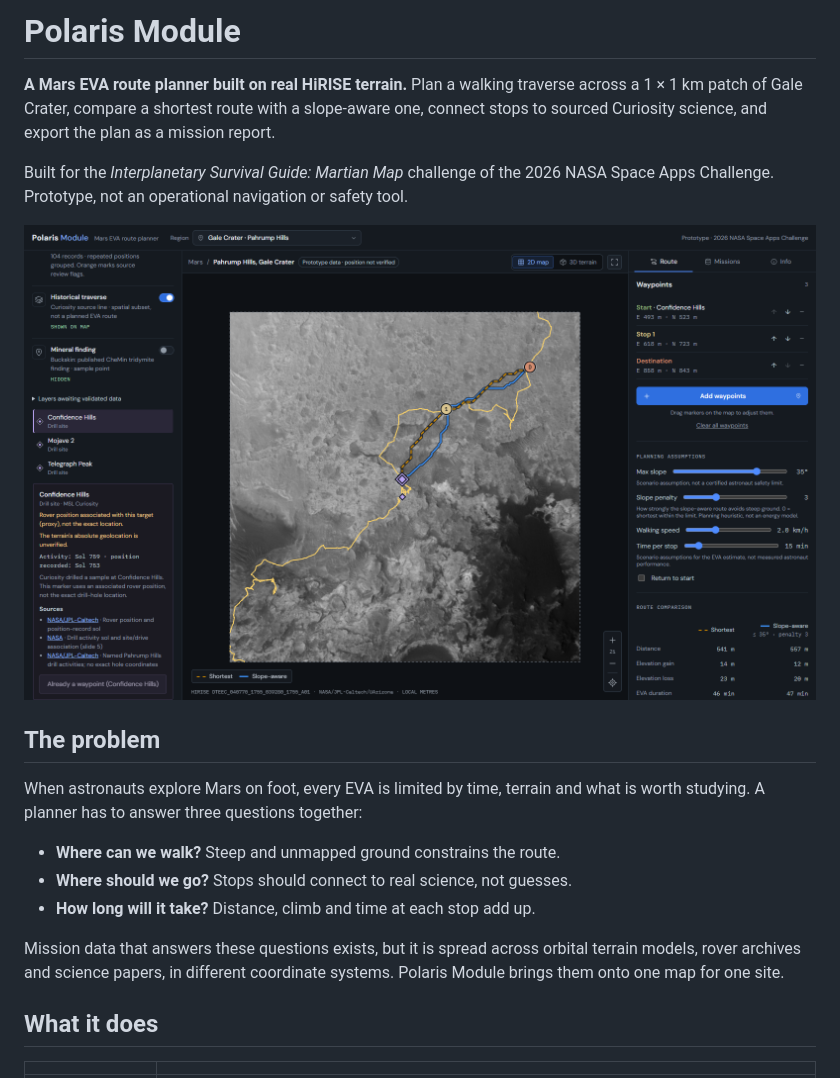
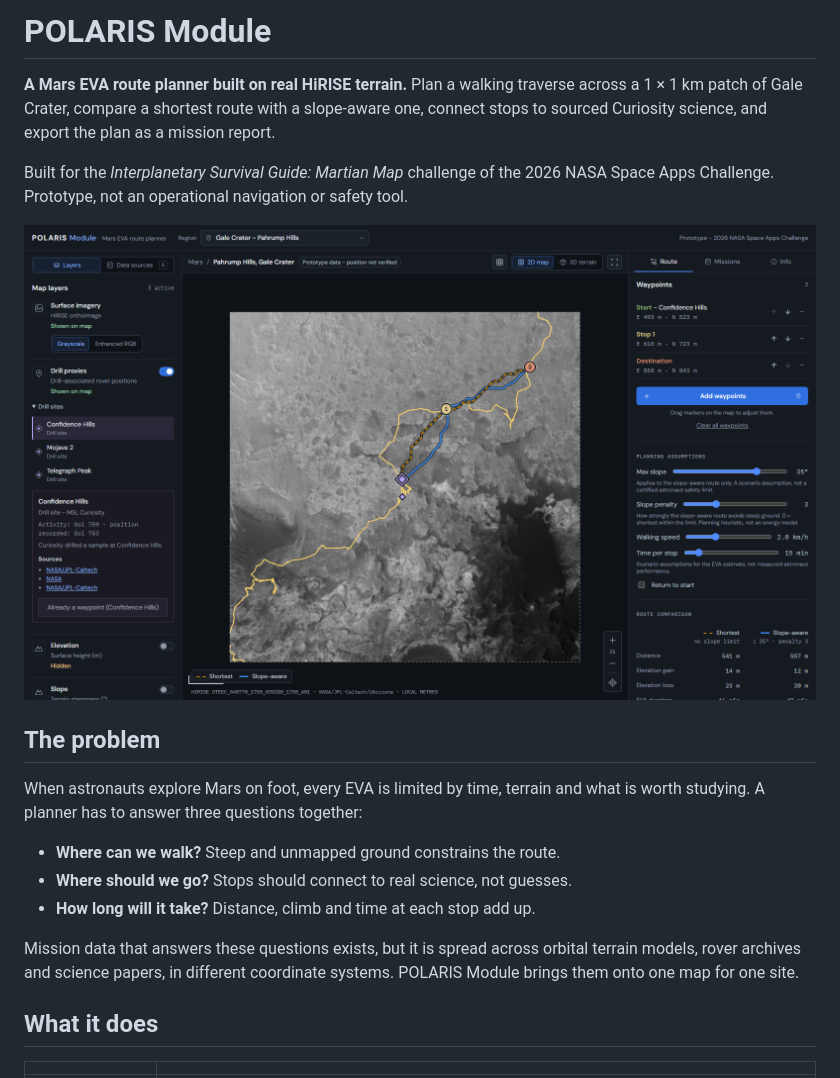
Before and after one commit to hanaznable/marswalk-planner, a Markdown page: README.md, the part around one of its changes. Drawn GitHub-style; pictures changed too: docs/images/polaris-2d-plan.png.

```diff
--- a/README.md
+++ b/README.md
@@ -1,4 +1,4 @@
-# Polaris Module
+# POLARIS Module
 
 **A Mars EVA route planner built on real HiRISE terrain.**
 Plan a walking traverse across a 1 × 1 km patch of Gale Crater, compare a
@@ -22,7 +22,7 @@ what is worth studying. A planner has to answer three questions together:
 
 Mission data that answers these questions exists, but it is spread across
 orbital terrain models, rover archives and science papers, in different
-coordinate systems. Polaris Module brings them onto one map for one site.
+coordinate systems. POLARIS Module brings them onto one map for one site.
 
 ## What it does
 
```
Also changed, not shown: other parts of README.md (+10 -11 lines), docs/images/polaris-3d-terrain.png, 12 other files.
